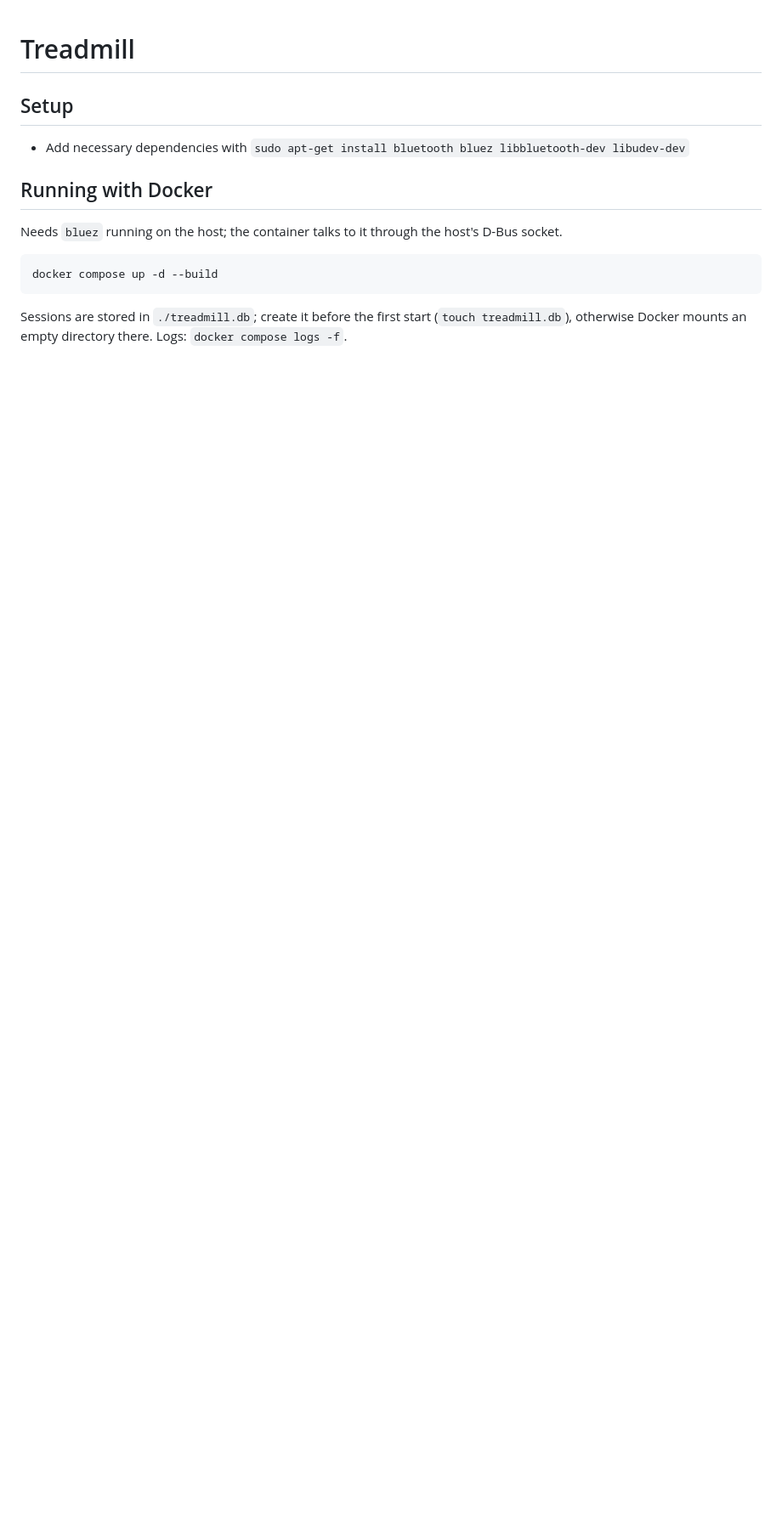
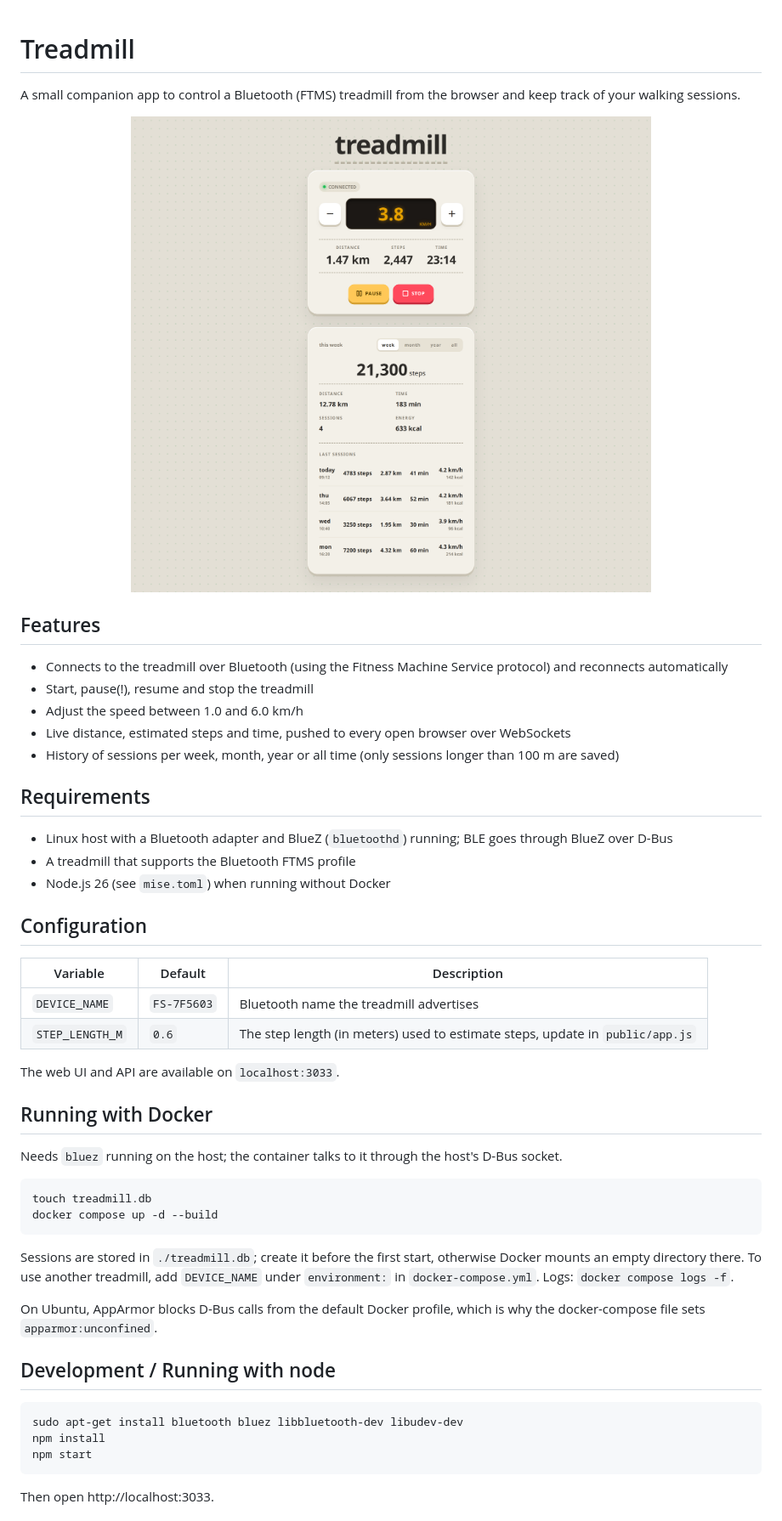
Before and after one commit to wolfderechter/treadmill, a Markdown page: README.md, the part around the change printed below. Shown: that part at 85% size. Drawn GitHub-style; pictures changed too: screenshot.png (added); blank space fills up the shorter version.

Commit message:
add readme with screenshot

````diff
--- a/README.md
+++ b/README.md
@@ -1,15 +1,54 @@
 # Treadmill
 
-## Setup
+A small companion app to control a Bluetooth (FTMS) treadmill from the browser and keep track of your walking sessions.
 
-- Add necessary dependencies with `sudo apt-get install bluetooth bluez libbluetooth-dev libudev-dev`
+<p align="center">
+  <img src="screenshot.png" alt="Screenshot of the treadmill app during a session" width="800" />
+</p>
+
+## Features
+
+- Connects to the treadmill over Bluetooth (using the Fitness Machine Service protocol) and reconnects automatically
+- Start, pause(!), resume and stop the treadmill
+- Adjust the speed between 1.0 and 6.0 km/h
+- Live distance, estimated steps and time, pushed to every open browser over WebSockets
+- History of sessions per week, month, year or all time (only sessions longer than 100 m are saved)
+
+## Requirements
+
+- Linux host with a Bluetooth adapter and BlueZ (`bluetoothd`) running; BLE goes through BlueZ over D-Bus
+- A treadmill that supports the Bluetooth FTMS profile
+- Node.js 26 (see `mise.toml`) when running without Docker
+
+## Configuration
+
+| Variable        | Default     | Description                                                                   |
+| --------------- | ----------- | ----------------------------------------------------------------------------- |
+| `DEVICE_NAME`   | `FS-7F5603` | Bluetooth name the treadmill advertises                                       |
+| `STEP_LENGTH_M` | `0.6`       | The step length (in meters) used to estimate steps, update in `public/app.js` |
+
+The web UI and API are available on `localhost:3033`.
 
 ## Running with Docker
 
 Needs `bluez` running on the host; the container talks to it through the host's D-Bus socket.
 
 ```sh
+touch treadmill.db
 docker compose up -d --build
 ```
 
-Sessions are stored in `./treadmill.db`; create it before the first start (`touch treadmill.db`), otherwise Docker mounts an empty directory there. Logs: `docker compose logs -f`.
+Sessions are stored in `./treadmill.db`; create it before the first start, otherwise Docker mounts an empty directory there. To use another treadmill, add `DEVICE_NAME` under `environment:` in `docker-compose.yml`. Logs: `docker compose logs -f`.
+
+On Ubuntu, AppArmor blocks D-Bus calls from the default Docker profile, which is why the docker-compose file sets `apparmor:unconfined`.
+
+## Development / Running with node
+
+```sh
+sudo apt-get install bluetooth bluez libbluetooth-dev libudev-dev
+npm install
+npm start
+```
+
+Then open http://localhost:3033.
+
````
Also changed, not shown: other parts of README.md (+17 -0 lines).
